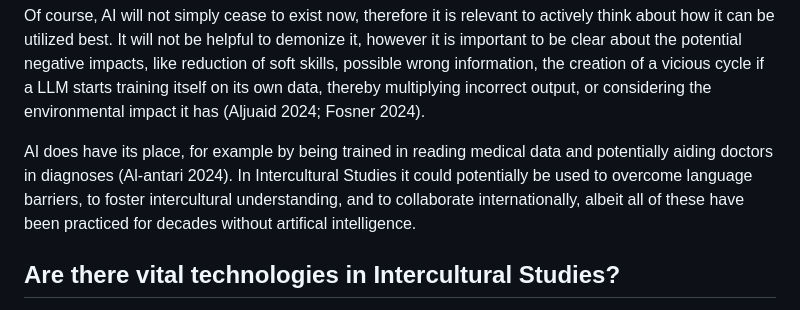
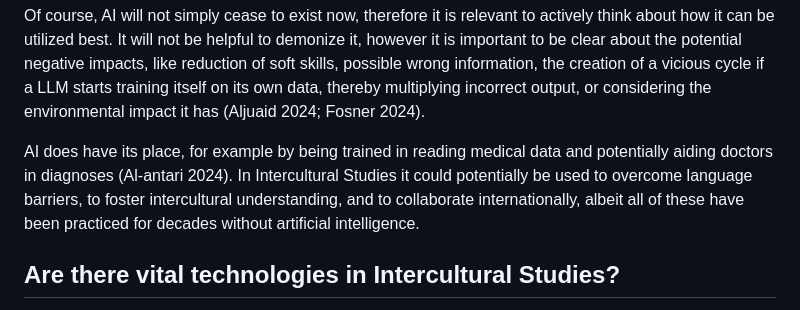
Before and after one commit to ImvaBe/Final-Exam_Digital-Humanities, a Markdown page: assignment1.md, the part around the change. Rendered like a GitHub page.

Commit message:
spelling

```diff
--- a/assignment1.md
+++ b/assignment1.md
@@ -23,7 +23,7 @@ While AI already is and has been a part of many websites and everyone often uses
 
 Of course, AI will not simply cease to exist now, therefore it is relevant to actively think about how it can be utilized best. It will not be helpful to demonize it, however it is important to be clear about the potential negative impacts, like reduction of soft skills, possible wrong information, the creation of a vicious cycle if a LLM starts training itself on its own data, thereby multiplying incorrect output, or considering the environmental impact it has (Aljuaid 2024; Fosner 2024).
 
-AI does have its place, for example by being trained in reading medical data and potentially aiding doctors in diagnoses (Al-antari 2024). In Intercultural Studies it could potentially be used to overcome language barriers, to foster intercultural understanding, and to collaborate internationally, albeit all of these have been practiced for decades without artifical intelligence.
+AI does have its place, for example by being trained in reading medical data and potentially aiding doctors in diagnoses (Al-antari 2024). In Intercultural Studies it could potentially be used to overcome language barriers, to foster intercultural understanding, and to collaborate internationally, albeit all of these have been practiced for decades without artificial intelligence.
 
 <div class="container"><div class="fancy"><h2>Are there vital technologies in Intercultural Studies?</h2></div></div>
 
```
